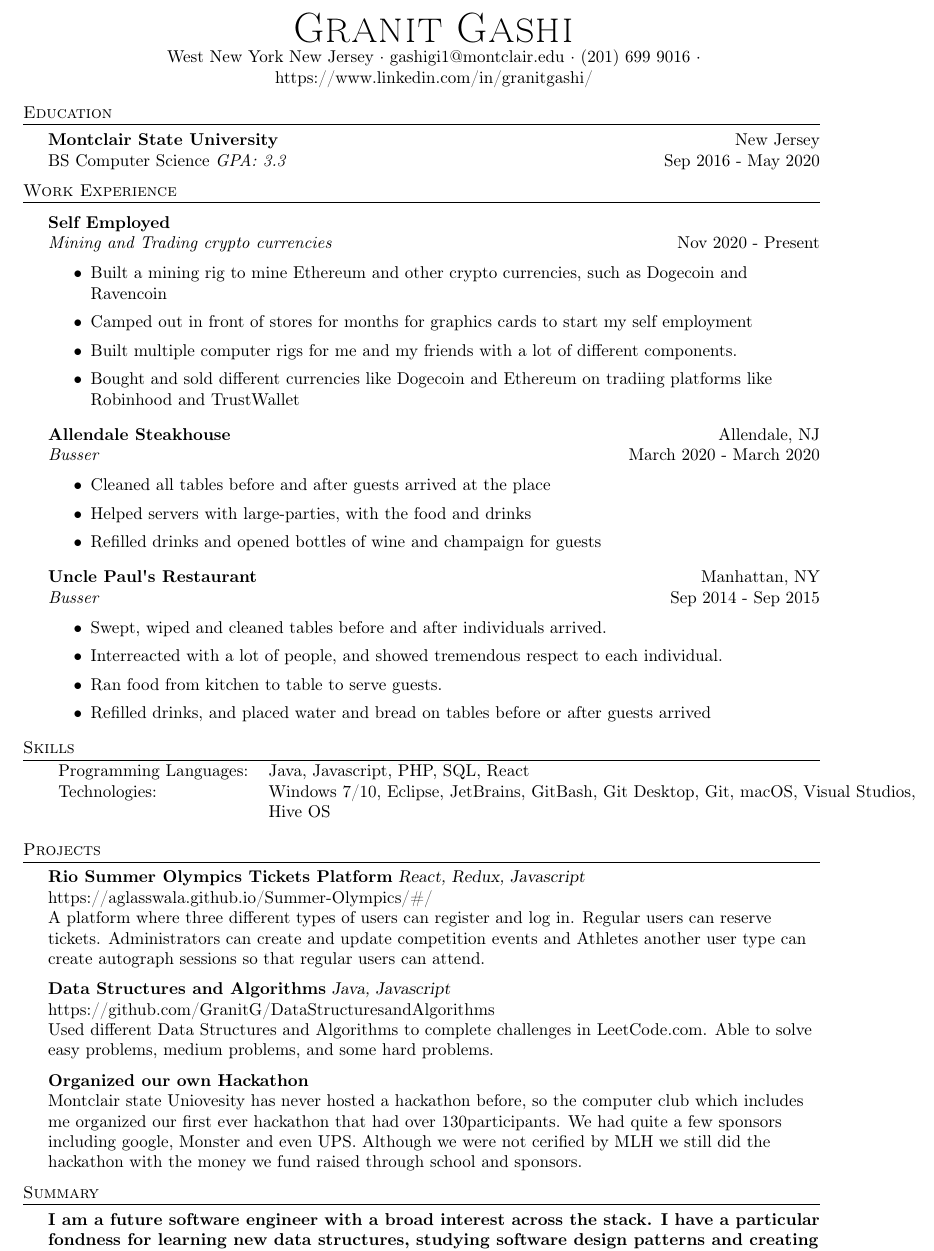
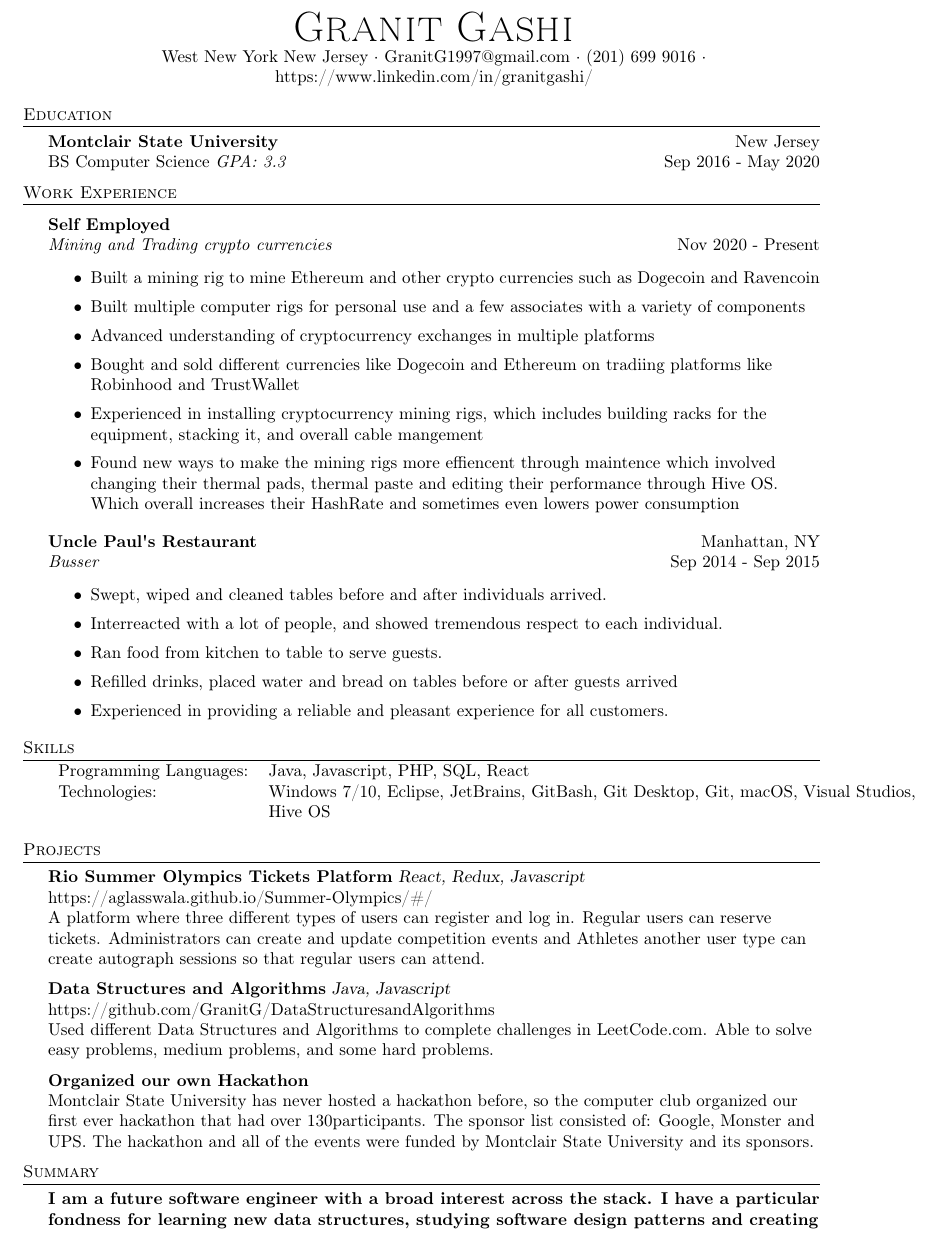
Before and after one commit to GranitG/Granit-Gashi-Resume, a LaTeX CV (GranitGashiResume.tex): part of the page, cut so that both start at the same text. Compiled offline with pdfLaTeX.

Commit message:
Updated Resume again
removed some work experience and added more lines to other work experiences .

```diff
--- a/GranitGashiResume.tex
+++ b/GranitGashiResume.tex
@@ -73,7 +73,7 @@
 \vspace*{-10pt}
 \begin{center}
 	{\Huge \scshape {Granit Gashi}}\\
-	West New York New Jersey $\cdot$ gashigi1@montclair.edu $\cdot$ (201) 699 9016 $\cdot$ https://www.linkedin.com/in/granitgashi/\\
+	West New York New Jersey $\cdot$ GranitG1997@gmail.com $\cdot$ (201) 699 9016 $\cdot$ https://www.linkedin.com/in/granitgashi/\\
 \end{center}
 
 %==== Education ====%
@@ -90,19 +90,14 @@ BS Computer Science \textit{GPA: 3.3} \hfill Sep 2016 - May 2020\\
 \textit{Mining and Trading crypto currencies} \hfill Nov 2020 - Present\\
 \vspace{-1mm}
 \begin{itemize} \itemsep 1pt
-	\item Built a mining rig to mine Ethereum and other crypto currencies, such as Dogecoin and Ravencoin
-	\item Camped out in front of stores for months for graphics cards to start my self employment
-	\item Built multiple computer rigs for me and my friends with a lot of different components.
+	\item Built a mining rig to mine Ethereum and other crypto currencies such as Dogecoin and Ravencoin
+	\item Built multiple computer rigs for personal use and a few associates with a variety of components
+	\item Advanced understanding of cryptocurrency exchanges in multiple platforms
 	\item Bought and sold different currencies like Dogecoin and Ethereum on tradiing platforms like Robinhood and TrustWallet
+	\item Experienced in installing cryptocurrency mining rigs, which includes building racks for the equipment, stacking it, and overall cable mangement
+	\item Found new ways to make the mining rigs more effiencent through maintence which involved changing their thermal pads, thermal paste and editing their performance through Hive OS. Which overall increases their HashRate and sometimes even lowers power consumption
 \end{itemize}
-\textbf{Allendale Steakhouse} \hfill Allendale, NJ\\
-\textit{Busser} \hfill March 2020 - March 2020\\
-\vspace{-1mm}
-\begin{itemize} \itemsep 1pt
-	\item Cleaned all tables before and after guests arrived at the place
-	\item Helped servers with large-parties, with the food and drinks
-	\item Refilled drinks and opened bottles of wine and champaign for guests
-\end{itemize}
+
 \textbf{Uncle Paul\textquotesingle{}s Restaurant} \hfill Manhattan, NY\\
 \textit{Busser} \hfill Sep 2014 - Sep 2015\\
 \vspace{-1mm}
@@ -110,7 +105,8 @@ BS Computer Science \textit{GPA: 3.3} \hfill Sep 2016 - May 2020\\
 	\item Swept, wiped and cleaned tables before and after individuals arrived.
 	\item Interreacted with a lot of people, and showed tremendous respect to each individual.
 	\item Ran food from kitchen to table to serve guests.
-	\item Refilled drinks, and placed water and bread on tables before or after guests arrived
+	\item Refilled drinks, placed water and bread on tables before or after guests arrived
+ 	\item Experienced in providing a reliable and pleasant experience for all customers.
 \end{itemize}
 
 \header{Skills}
@@ -129,7 +125,7 @@ A platform where three different types of users can register and log in. Regular
 Used different Data Structures and Algorithms to complete challenges in LeetCode.com. Able to solve easy problems, medium problems, and some hard problems.\\
 \vspace*{2mm}
 {\textbf{Organized our own Hackathon}}\\
-Montclair state Uniovesity has never hosted a hackathon before, so the computer club which includes me organized our first ever hackathon that had over 130participants. We had quite a few sponsors including google, Monster and even UPS. Although we were not cerified by MLH we still did the hackathon with the money we fund raised through school and sponsors.\\
+Montclair State University has never hosted a hackathon before, so the computer club organized our first ever hackathon that had over 130participants. The sponsor list consisted of: Google, Monster and UPS. The hackathon and all of the events were funded by Montclair State University and its sponsors.\\
 \vspace*{2mm}
 
 \header{Summary}
```
Also changed, not shown: GranitGashiResume.pdf, 1 other file.
